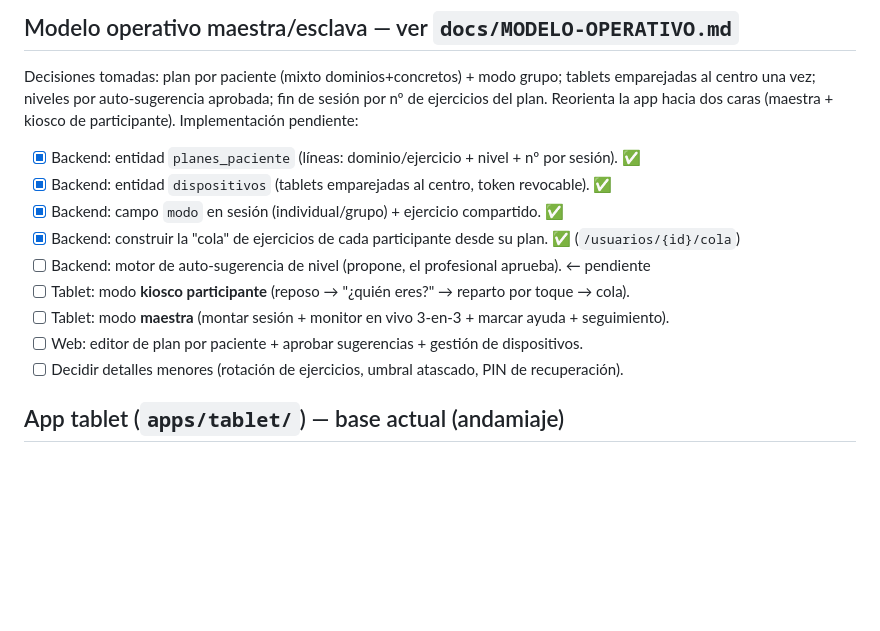
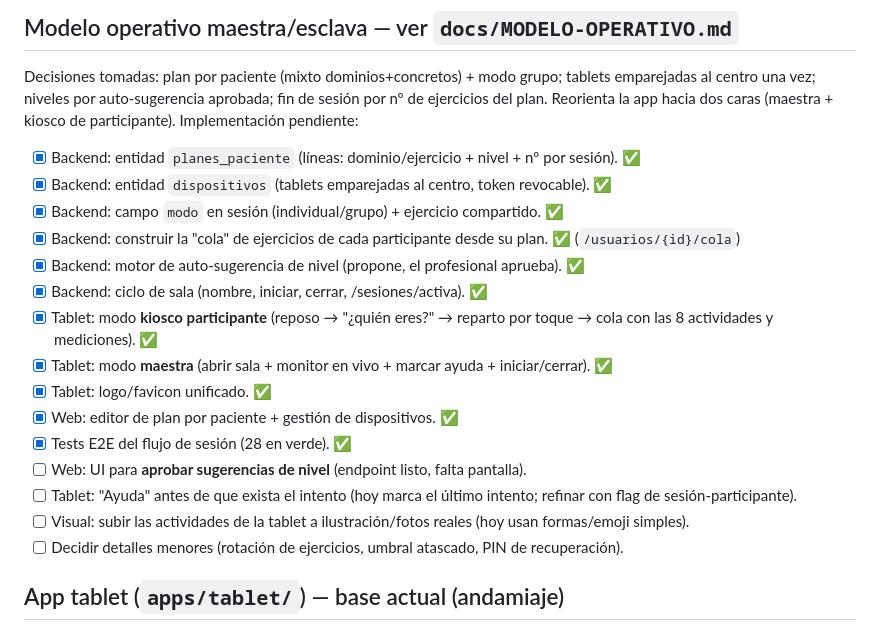
Before and after one commit to Sausf93/Trazo, a Markdown page: PENDIENTE.md, the part around the change. GitHub-like rendering; blank space fills up the shorter version.

```diff
--- a/PENDIENTE.md
+++ b/PENDIENTE.md
@@ -38,10 +38,16 @@ de sesión por nº de ejercicios del plan. Reorienta la app hacia dos caras
 - [x] Backend: entidad `dispositivos` (tablets emparejadas al centro, token revocable). ✅
 - [x] Backend: campo `modo` en sesión (individual/grupo) + ejercicio compartido. ✅
 - [x] Backend: construir la "cola" de ejercicios de cada participante desde su plan. ✅ (`/usuarios/{id}/cola`)
-- [ ] Backend: motor de auto-sugerencia de nivel (propone, el profesional aprueba). ← pendiente
-- [ ] Tablet: modo **kiosco participante** (reposo → "¿quién eres?" → reparto por toque → cola).
-- [ ] Tablet: modo **maestra** (montar sesión + monitor en vivo 3-en-3 + marcar ayuda + seguimiento).
-- [ ] Web: editor de plan por paciente + aprobar sugerencias + gestión de dispositivos.
+- [x] Backend: motor de auto-sugerencia de nivel (propone, el profesional aprueba). ✅
+- [x] Backend: ciclo de sala (nombre, iniciar, cerrar, /sesiones/activa). ✅
+- [x] Tablet: modo **kiosco participante** (reposo → "¿quién eres?" → reparto por toque → cola con las 8 actividades y mediciones). ✅
+- [x] Tablet: modo **maestra** (abrir sala + monitor en vivo + marcar ayuda + iniciar/cerrar). ✅
+- [x] Tablet: logo/favicon unificado. ✅
+- [x] Web: editor de plan por paciente + gestión de dispositivos. ✅
+- [x] Tests E2E del flujo de sesión (28 en verde). ✅
+- [ ] Web: UI para **aprobar sugerencias de nivel** (endpoint listo, falta pantalla).
+- [ ] Tablet: "Ayuda" antes de que exista el intento (hoy marca el último intento; refinar con flag de sesión-participante).
+- [ ] Visual: subir las actividades de la tablet a ilustración/fotos reales (hoy usan formas/emoji simples).
 - [ ] Decidir detalles menores (rotación de ejercicios, umbral atascado, PIN de recuperación).
 
 ## App tablet (`apps/tablet/`) — base actual (andamiaje)
```
Also changed, not shown: README.md (+10 -8 lines).
